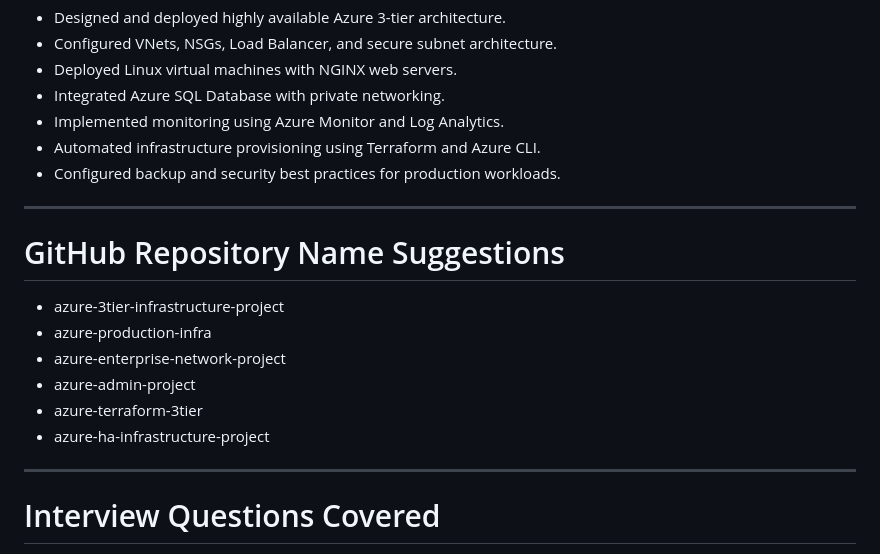
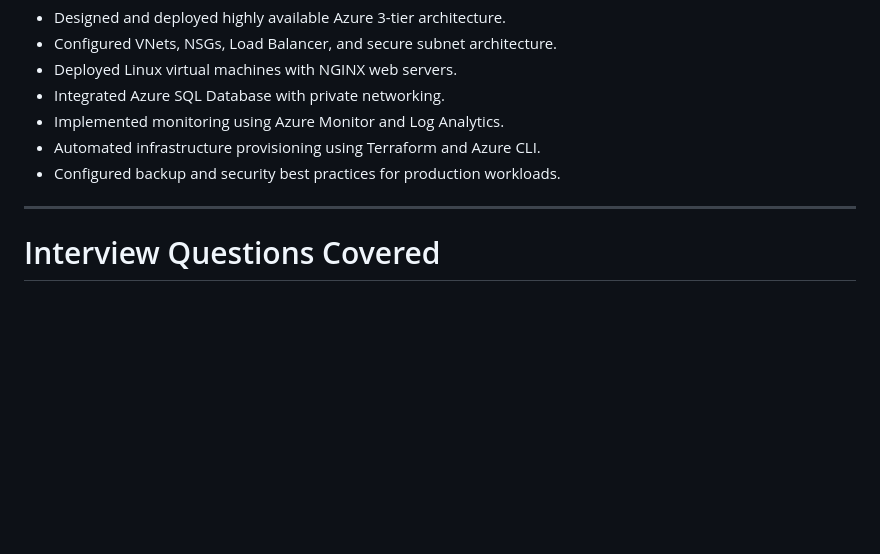
Before and after one commit to atulkamble/azure-3tier-infrastructure-project, a Markdown page: README.md, the part around the change. GitHub-like rendering; blank space fills up the shorter version.

```diff
--- a/README.md
+++ b/README.md
@@ -395,17 +395,6 @@ You can integrate with:
 
 ---
 
-# GitHub Repository Name Suggestions
-
-* azure-3tier-infrastructure-project
-* azure-production-infra
-* azure-enterprise-network-project
-* azure-admin-project
-* azure-terraform-3tier
-* azure-ha-infrastructure-project
-
----
-
 # Interview Questions Covered
 
 This project helps answer:
```
